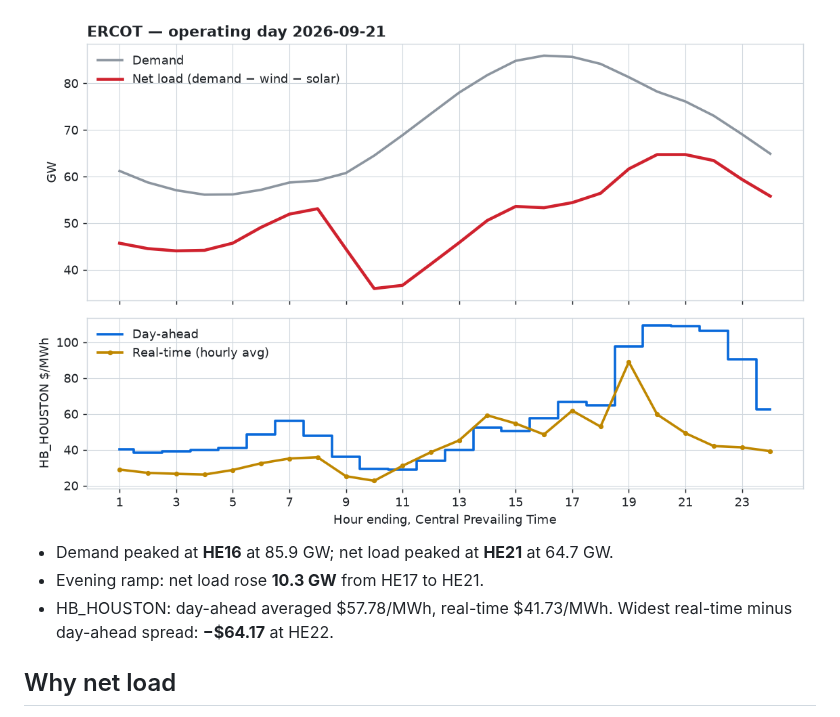
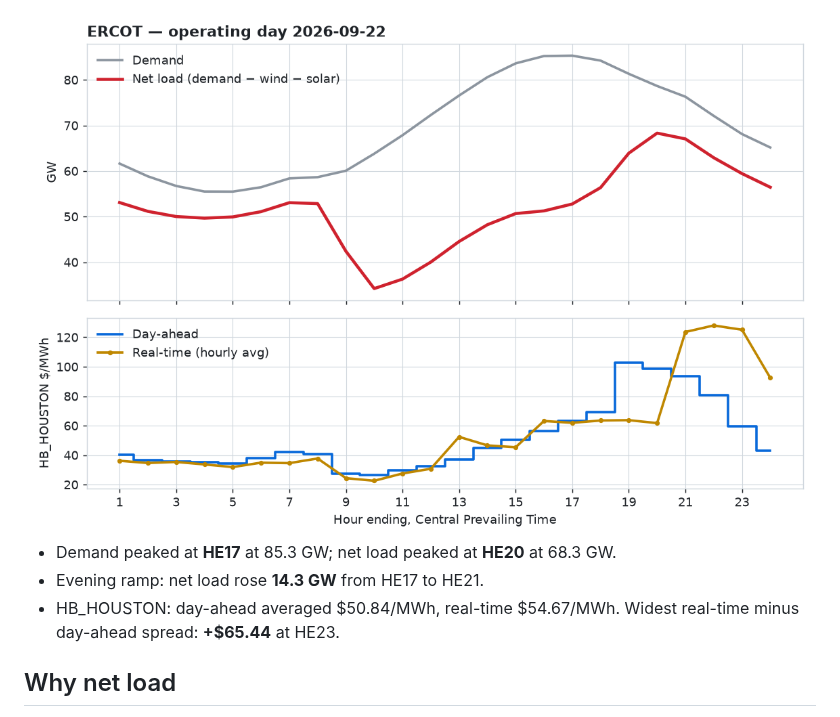
Before and after one commit to arturbagmanov/ercot-daily, a Markdown page: README.md, the part around one of its changes. Drawn GitHub-style; pictures changed too: reports/latest-light.png.

Commit message:
Recap for operating day 2026-09-22

```diff
--- a/README.md
+++ b/README.md
@@ -13,9 +13,9 @@ wind and solar), and the day-ahead versus real-time price at the Houston hub.
   <img alt="Yesterday's ERCOT demand, net load and Houston hub prices" src="reports/latest-light.png">
 </picture>
 
-- Demand peaked at **HE16** at 85.9 GW; net load peaked at **HE21** at 64.7 GW.
-- Evening ramp: net load rose **10.3 GW** from HE17 to HE21.
-- HB_HOUSTON: day-ahead averaged \$57.78/MWh, real-time \$41.73/MWh. Widest real-time minus day-ahead spread: **−\$64.17** at HE22.
+- Demand peaked at **HE17** at 85.3 GW; net load peaked at **HE20** at 68.3 GW.
+- Evening ramp: net load rose **14.3 GW** from HE17 to HE21.
+- HB_HOUSTON: day-ahead averaged \$50.84/MWh, real-time \$54.67/MWh. Widest real-time minus day-ahead spread: **+\$65.44** at HE23.
 <!-- RECAP:END -->
 
 ## Why net load
```
Also changed, not shown: other parts of README.md (+1 -1 lines), reports/latest-dark.png, 1 other file.
